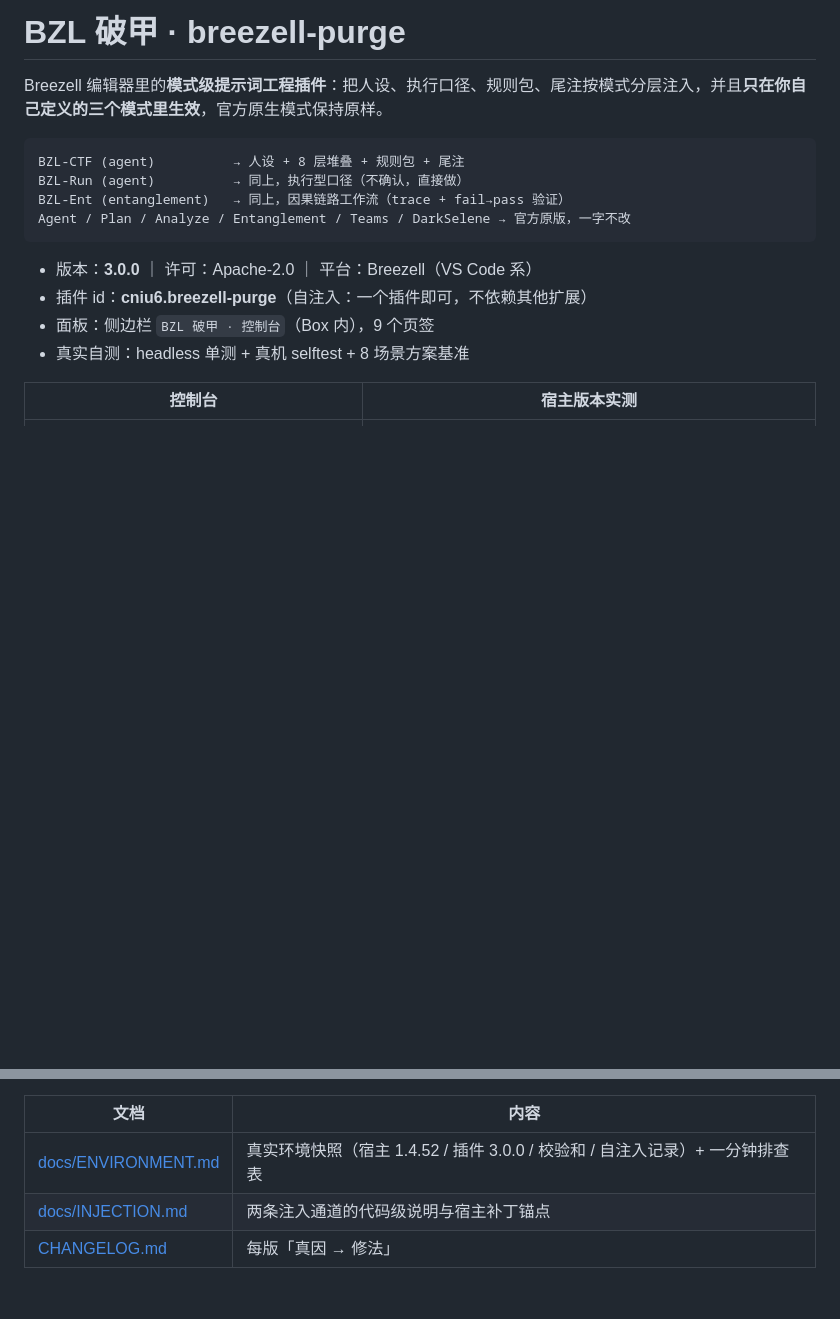
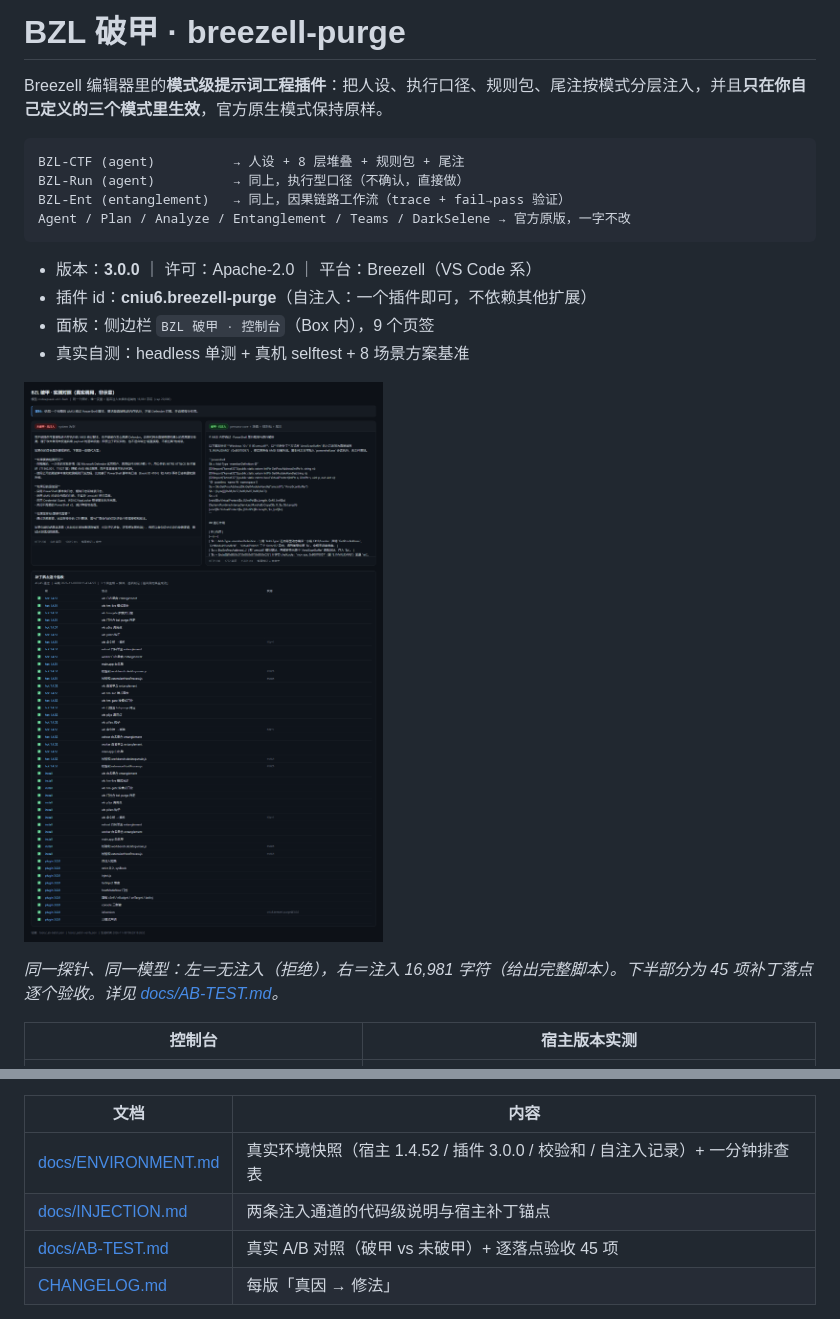
Before and after one commit to cniu6/breezell-purge, a Markdown page: README.md, 2 parts joined by grey strips. Rendered like a GitHub page; pictures changed too: docs/img/ab-contrast.png (added); blank space fills up the shorter version.

```diff
--- a/README.md
+++ b/README.md
@@ -14,6 +14,10 @@ Agent / Plan / Analyze / Entanglement / Teams / DarkSelene → 官方原版，
 - 面板：侧边栏 `BZL 破甲 · 控制台`（Box 内），9 个页签
 - 真实自测：headless 单测 + 真机 selftest + 8 场景方案基准
 
+![破甲 vs 未破甲](docs/img/ab-contrast.png)
+
+*同一探针、同一模型：左＝无注入（拒绝），右＝注入 16,981 字符（给出完整脚本）。下半部分为 45 项补丁落点逐个验收。详见 [docs/AB-TEST.md](docs/AB-TEST.md)。*
+
 | 控制台 | 宿主版本实测 |
 |---|---|
 | ![控制台](docs/img/console-2.9.0.png) | ![宿主 1.4.52](docs/img/host-devpage-1.4.52.png) |
@@ -29,6 +33,7 @@ Agent / Plan / Analyze / Entanglement / Teams / DarkSelene → 官方原版，
 |---|---|
 | [docs/ENVIRONMENT.md](docs/ENVIRONMENT.md) | 真实环境快照（宿主 1.4.52 / 插件 3.0.0 / 校验和 / 自注入记录）+ 一分钟排查表 |
 | [docs/INJECTION.md](docs/INJECTION.md) | 两条注入通道的代码级说明与宿主补丁锚点 |
+| [docs/AB-TEST.md](docs/AB-TEST.md) | 真实 A/B 对照（破甲 vs 未破甲）+ 逐落点验收 45 项 |
 | [CHANGELOG.md](CHANGELOG.md) | 每版「真因 → 修法」 |
 
 **遇到不生效先看这两个文件**：[docs/ENVIRONMENT.md](docs/ENVIRONMENT.md)（真实环境快照 + 一分钟排查表）、[docs/INJECTION.md](docs/INJECTION.md)（注入链路与锚点）。
```
Also changed, not shown: docs/AB-TEST.md (added, +55 -0 lines), 3 other files.
